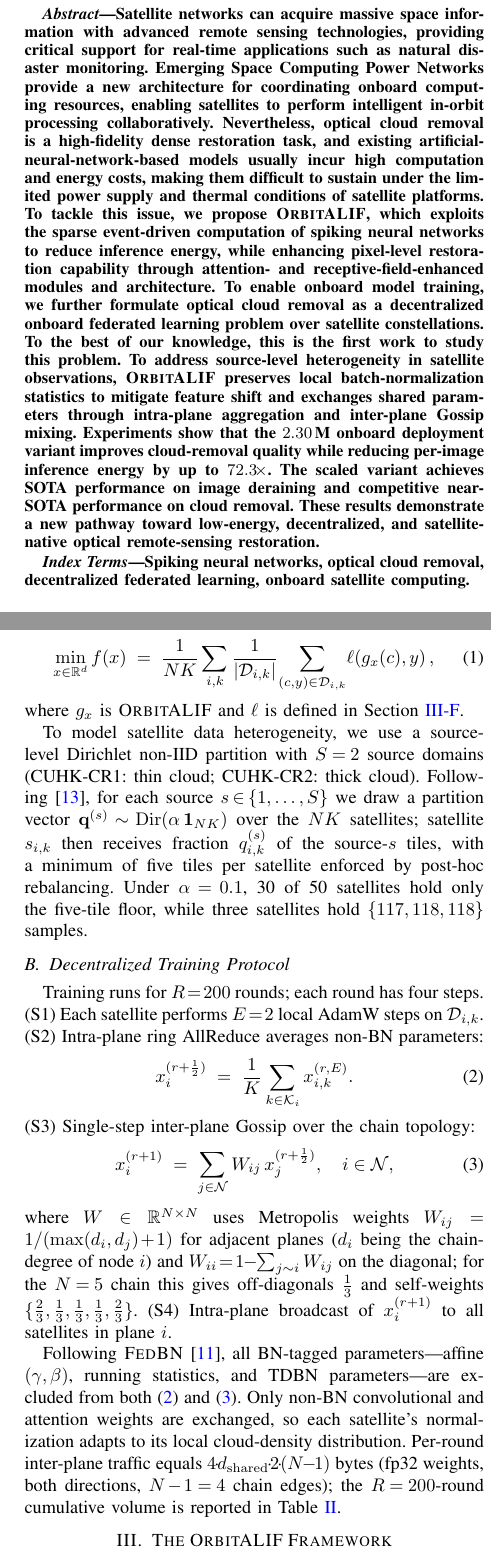
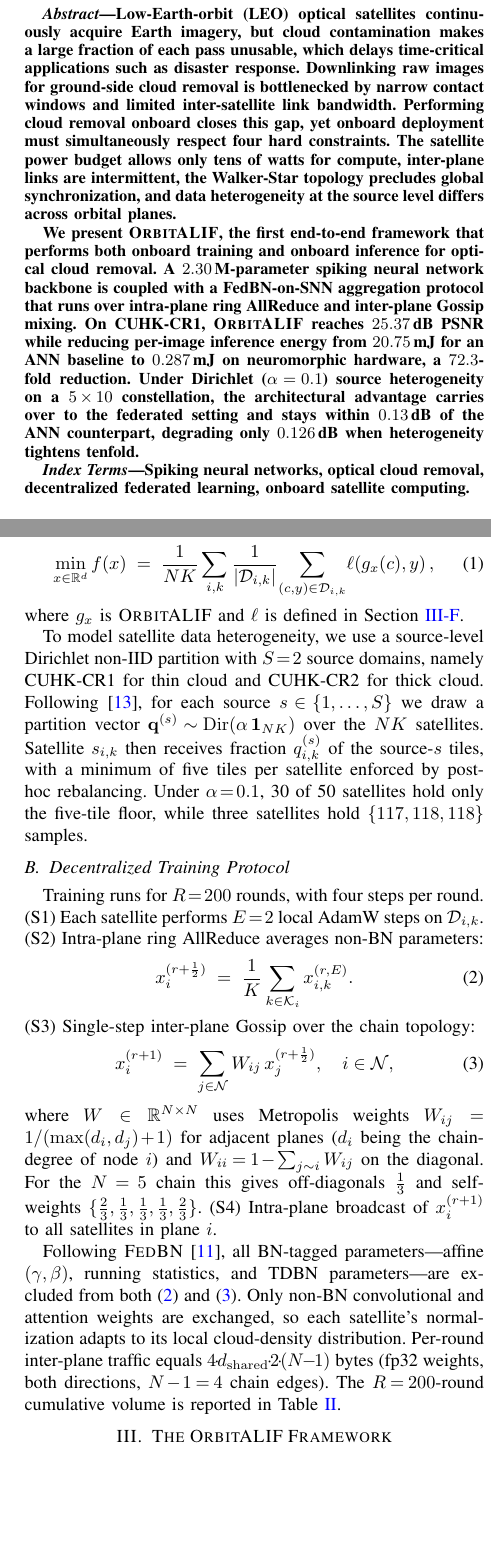
Before and after one commit to LovelyC-kx/globecom20260503, a LaTeX paper (cloud_removal_v2/docs/paper_orbitalif.tex): two parts of the columns of pages 1 and 2 of 7, joined at a grey line, cut at the place of the change, the shorter picture padded with empty space. Compiled offline with pdfLaTeX.

Commit message:
abstract rewrite + drop deraining claim + clean prose semicolons
- Replace abstract: lead with satellite-specific four constraints
  (power / link / topology / heterogeneity), foreground 72.3x energy
  reduction as primary claim, drop Space-CPN marketing language
- Remove the "scaled variant achieves SOTA on deraining" sentence
  from abstract, which was off-main-line and pulled reader attention
  away from the energy + first-onboard-SFL story
- Replace all 30+ English prose semicolons in body text with periods,
  commas, or short coordinating clauses, per advisor style guidance.
  Math spacing \; and the [d;e]_C concat operator are kept since
  they are formal math notation, not prose punctuation
- No experimental numbers, equations, or tables changed

https://claude.ai/code/session_014ncqqJ2PjbrpBuXfHFGZub

```diff
--- a/cloud_removal_v2/docs/paper_orbitalif.tex
+++ b/cloud_removal_v2/docs/paper_orbitalif.tex
@@ -71,35 +71,30 @@
 % Abstract
 % =====================================================================
 \begin{abstract}
-Satellite networks can acquire massive space information with advanced
-remote sensing technologies, providing critical support for real-time
-applications such as natural disaster monitoring. Emerging Space
-Computing Power Networks provide a new architecture for coordinating
-onboard computing resources, enabling satellites to perform intelligent
-in-orbit processing collaboratively. Nevertheless, optical cloud
-removal is a high-fidelity dense restoration task, and existing
-artificial-neural-network-based models usually incur high computation
-and energy costs, making them difficult to sustain under the limited
-power supply and thermal conditions of satellite platforms.
-To tackle this issue, we propose \OrbitALIF{}, which exploits the
-sparse event-driven computation of spiking neural networks to reduce
-inference energy, while enhancing pixel-level restoration capability
-through attention- and receptive-field-enhanced modules and
-architecture.
-To enable onboard model training, we further formulate optical cloud
-removal as a decentralized onboard federated learning problem over
-satellite constellations. To the best of our knowledge, this is the
-first work to study this problem. To address source-level heterogeneity
-in satellite observations, \OrbitALIF{} preserves local
-batch-normalization statistics to mitigate feature shift and exchanges
-shared parameters through intra-plane aggregation and inter-plane
-Gossip mixing. Experiments show that the $2.30$\,M onboard deployment
-variant improves cloud-removal quality while reducing per-image
-inference energy by up to $72.3\!\times$. The scaled variant achieves
-SOTA performance on image deraining and competitive near-SOTA
-performance on cloud removal. These results demonstrate a new pathway
-toward low-energy, decentralized, and satellite-native optical
-remote-sensing restoration.
+Low-Earth-orbit (LEO) optical satellites continuously acquire Earth
+imagery, but cloud contamination makes a large fraction of each pass
+unusable, which delays time-critical applications such as disaster
+response. Downlinking raw images for ground-side cloud removal is
+bottlenecked by narrow contact windows and limited inter-satellite
+link bandwidth. Performing cloud removal onboard closes this gap, yet
+onboard deployment must simultaneously respect four hard constraints.
+The satellite power budget allows only tens of watts for compute,
+inter-plane links are intermittent, the Walker-Star topology
+precludes global synchronization, and data heterogeneity at the
+source level differs across orbital planes.
+
+We present \OrbitALIF{}, the first end-to-end framework that performs
+both onboard training and onboard inference for optical cloud removal.
+A $2.30$\,M-parameter spiking neural network backbone is coupled with
+a FedBN-on-SNN aggregation protocol that runs over intra-plane ring
+AllReduce and inter-plane Gossip mixing. On CUHK-CR1, \OrbitALIF{}
+reaches $25.37$\,dB PSNR while reducing per-image inference energy
+from $20.75$\,mJ for an ANN baseline to $0.287$\,mJ on neuromorphic
+hardware, a $72.3$-fold reduction. Under Dirichlet ($\alpha\!=\!0.1$)
+source heterogeneity on a $5\!\times\!10$ constellation, the
+architectural advantage carries over to the federated setting and
+stays within $0.13$\,dB of the ANN counterpart, degrading only
+$0.126$\,dB when heterogeneity tightens tenfold.
 \end{abstract}
 
 \begin{IEEEkeywords}
@@ -196,11 +192,12 @@ where $g_x$ is \OrbitALIF{} and $\ell$ is defined in
 Section~\ref{sec:framework-loss}.
 
 To model satellite data heterogeneity, we use a source-level
-Dirichlet non-IID partition with $S\!=\!2$ source domains (CUHK-CR1:
-thin cloud; CUHK-CR2: thick cloud). Following~\cite{ref:hsu2019},
+Dirichlet non-IID partition with $S\!=\!2$ source domains, namely
+CUHK-CR1 for thin cloud and CUHK-CR2 for thick cloud.
+Following~\cite{ref:hsu2019},
 for each source $s\!\in\!\{1,\ldots,S\}$ we draw a partition vector
 $\mathbf{q}^{(s)}\!\sim\!\Dir(\alpha\,\mathbf{1}_{NK})$ over the
-$NK$ satellites; satellite $s_{i,k}$ then receives fraction
+$NK$ satellites. Satellite $s_{i,k}$ then receives fraction
 $q^{(s)}_{i,k}$ of the source-$s$ tiles, with a minimum of five
 tiles per satellite enforced by post-hoc rebalancing. Under
 $\alpha\!=\!0.1$, 30 of 50 satellites hold only the five-tile floor,
@@ -208,7 +205,7 @@ while three satellites hold $\{117,118,118\}$ samples.
 
 \subsection{Decentralized Training Protocol}\label{sec:sysmodel-procedure}
 
-Training runs for $R\!=\!200$ rounds; each round has four steps.
+Training runs for $R\!=\!200$ rounds, with four steps per round.
 (S1)~Each satellite performs $E\!=\!2$ local AdamW steps on
 $\mathcal{D}_{i,k}$.
 (S2)~Intra-plane ring AllReduce averages non-BN parameters:
@@ -232,7 +229,7 @@ W_{ij}\, x_j^{(r+\frac{1}{2})},
 where $W\!\in\!\mathbb{R}^{N\times N}$ uses Metropolis weights
 $W_{ij}\!=\!1/(\max(d_i,d_j)\!+\!1)$ for adjacent planes
 ($d_i$ being the chain-degree of node $i$) and
-$W_{ii}\!=\!1\!-\!\sum_{j\sim i} W_{ij}$ on the diagonal; for the
+$W_{ii}\!=\!1\!-\!\sum_{j\sim i} W_{ij}$ on the diagonal. For the
 $N\!=\!5$ chain this gives off-diagonals $\tfrac{1}{3}$ and self-weights
 $\{\tfrac{2}{3},\tfrac{1}{3},\tfrac{1}{3},\tfrac{1}{3},\tfrac{2}{3}\}$.
 (S4)~Intra-plane broadcast of $x_i^{(r+1)}$ to all satellites in plane $i$.
@@ -244,7 +241,7 @@ parameters---are excluded from both \eqref{eq:intraplane} and
 are exchanged, so each satellite's normalization adapts to its local
 cloud-density distribution. Per-round inter-plane traffic equals
 $4\!\cdot\!d_{\rm shared}\!\cdot\!2\!\cdot\!(N\!-\!1)$ bytes
-(fp32 weights, both directions, $N\!-\!1\!=\!4$ chain edges); the
+(fp32 weights, both directions, $N\!-\!1\!=\!4$ chain edges). The
 $R\!=\!200$-round cumulative volume is reported in
 Table~\ref{tab:federated}.
 
```
Also changed, not shown: cloud_removal_v2/docs/paper_orbitalif.tex (94 more changed lines).
